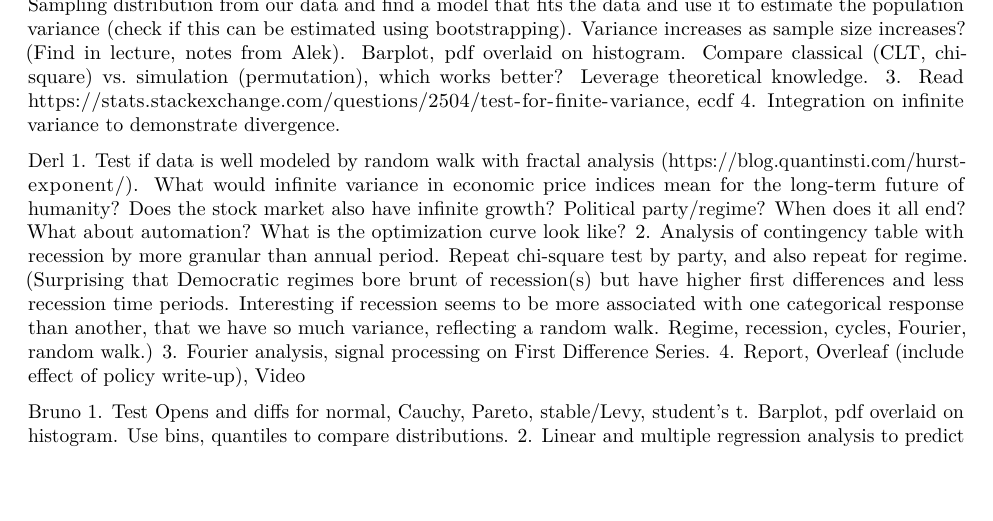
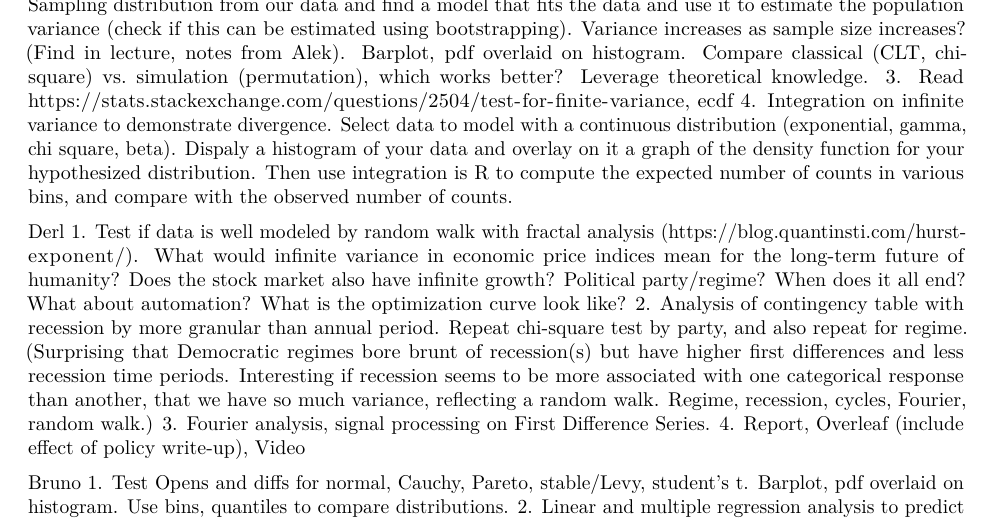
Before and after one commit to derlcl/Math-23C-Project, an R Markdown document (Report.Rmd): part of page 1 of 3, cut so that both start at the same text, the shorter picture padded with empty space. Rendered offline with R 4.5, knitr and Pandoc, then LaTeX, with nearby package versions.

Commit message:
Added instructions for integration.

```diff
--- a/Report.Rmd
+++ b/Report.Rmd
@@ -14,7 +14,8 @@ Rakeen
 1. Compare different price variables (?) including volume vs. first difference.
 2. [Bootstrap] Sampling distribution from our data and find a model that fits the data and use it to estimate the population variance (check if this can be estimated using bootstrapping). Variance increases as sample size increases? (Find in lecture, notes from Alek). Barplot, pdf overlaid on histogram. Compare classical (CLT, chi-square) vs. simulation (permutation), which works better? Leverage theoretical knowledge.
 3.  Read https://stats.stackexchange.com/questions/2504/test-for-finite-variance, ecdf
-4. Integration on infinite variance to demonstrate divergence.
+4. Integration on infinite variance to demonstrate divergence. Select data to model with a continuous distribution (exponential, gamma, chi square, beta). Dispaly a histogram of your data and overlay on it a graph of the density function for your hypothesized distribution. Then use integration is R to compute the expected number of counts in various bins, and compare
+with the observed number of counts.
 
 Derl
 1. Test if data is well modeled by random walk with fractal analysis (https://blog.quantinsti.com/hurst-exponent/).
```
